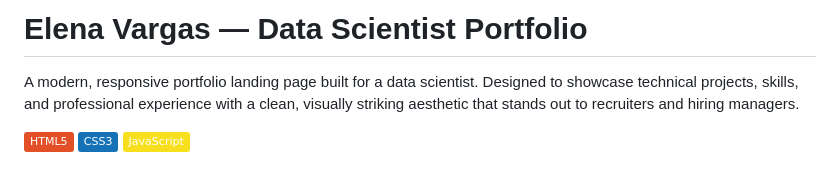
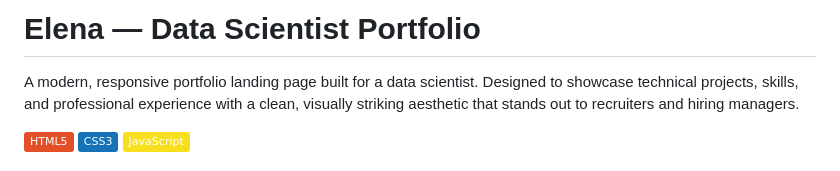
Before and after one commit to GianCarlos25/portfolio-landing-templates, a Markdown page: README.md, the part around the change. GitHub-like rendering; badges without logos.

Commit message:
Update portfolio title in README

```diff
--- a/README.md
+++ b/README.md
@@ -1,4 +1,4 @@
-# Elena Vargas — Data Scientist Portfolio
+# Elena — Data Scientist Portfolio
 
 A modern, responsive portfolio landing page built for a data scientist. Designed to showcase technical projects, skills, and professional experience with a clean, visually striking aesthetic that stands out to recruiters and hiring managers.
 
```
